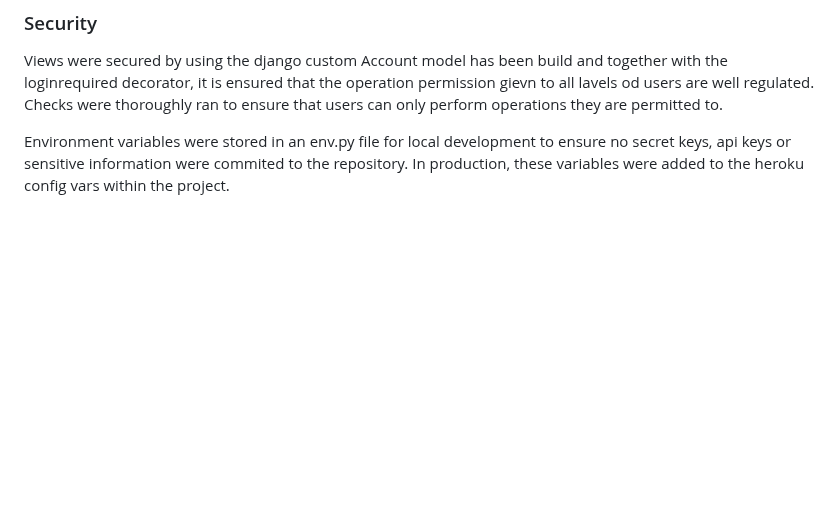
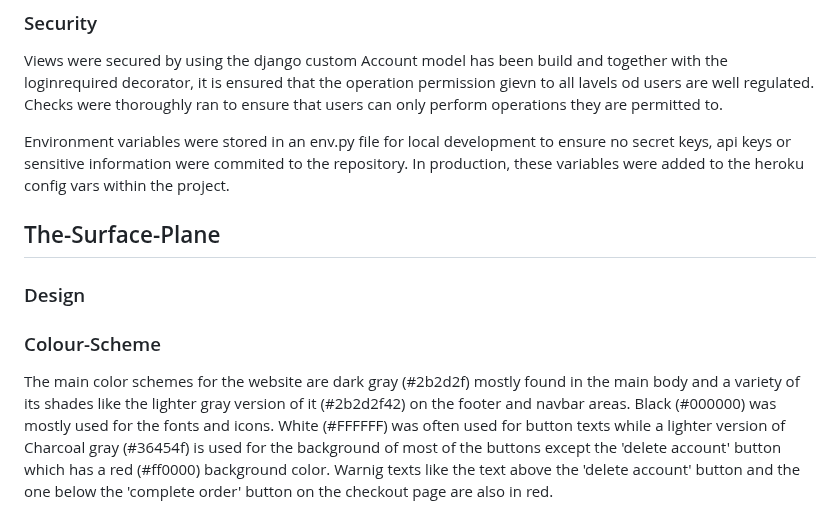
Before and after one commit to samuelandersoncodes/kidomart, a Markdown page: README.md, the part around the change. Drawn GitHub-style; blank space fills up the shorter version.

Commit message:
docs: Add color scheme

```diff
--- a/README.md
+++ b/README.md
@@ -1303,3 +1303,10 @@ The entity relationship diagram below shows the schemas for each of the models a
 Views were secured by using the django custom Account model has been build and together with the loginrequired decorator, it is ensured that the operation permission gievn to all lavels od users are well regulated. Checks were thoroughly ran to ensure that users can only perform operations they are permitted to.
 
 Environment variables were stored in an env.py file for local development to ensure no secret keys, api keys or sensitive information were commited to the repository. In production, these variables were added to the heroku config vars within the project.
+
+## The-Surface-Plane
+### Design
+
+### Colour-Scheme
+
+The main color schemes for the website are dark gray (#2b2d2f) mostly found in the main body and a variety of its shades like the lighter gray version of it (#2b2d2f42) on the footer and navbar areas. Black (#000000) was mostly used for the fonts and icons. White (#FFFFFF) was often used for button texts while a lighter version of Charcoal gray (#36454f) is used for the background of most of the buttons except the 'delete account' button which has a red (#ff0000) background color. Warnig texts like the text above the 'delete account' button  and the one below the 'complete order' button on the checkout page are also in red.
```
